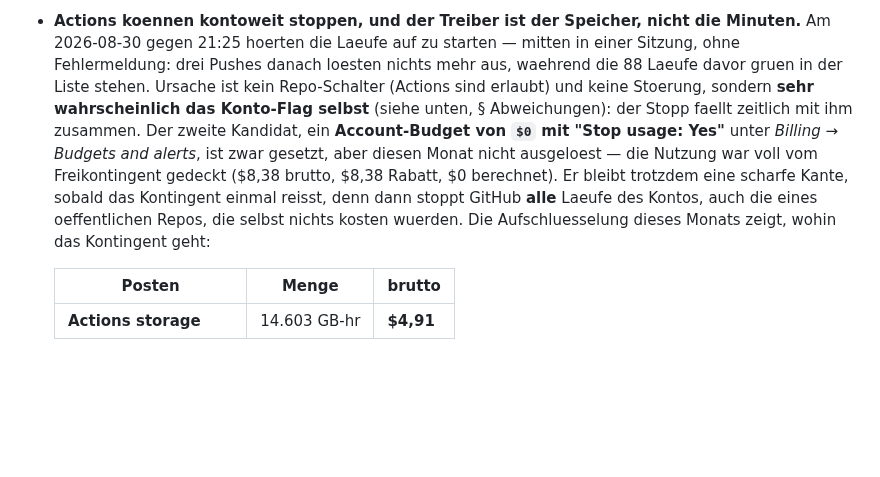
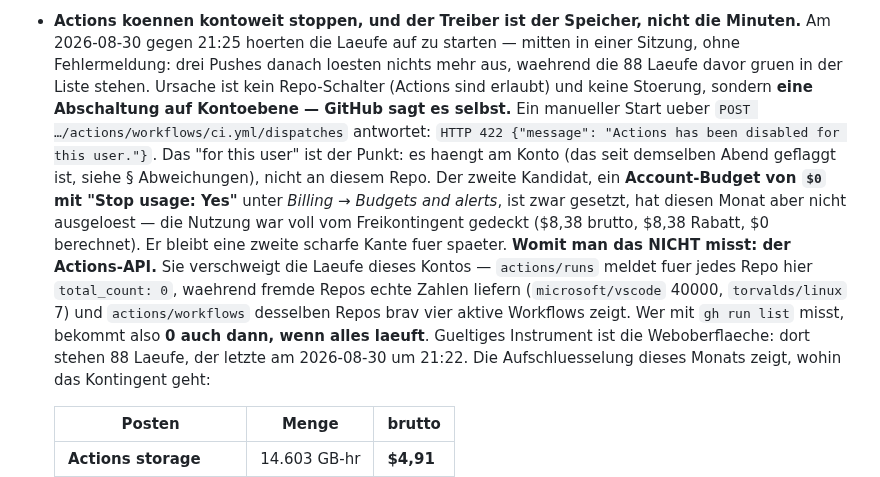
Before and after one commit to johannes-kaindl/kuro-screensaver, a Markdown page: AGENTS.md, the part around the change. GitHub-like rendering; blank space fills up the shorter version.

Commit message:
docs(agents): GitHub sagt es selbst — "Actions has been disabled for this user"
Der Actions-Stopp war bisher aus fehlenden Laeufen geschlossen. Ein manueller
Start ueber die API beantwortet die Frage direkt:

  POST .../actions/workflows/ci.yml/dispatches
  HTTP 422  {"message": "Actions has been disabled for this user."}

"for this user" — es haengt am Konto, nicht an diesem Repo, und passt damit zum
Flag vom selben Abend. Das Account-Budget bleibt als zweiter, diesen Monat nicht
ausgeloester Kandidat beschrieben.

Dazu die Warnung vor dem falschen Messinstrument, aufgebracht von einer
parallelen Session an ihren eigenen Repos und hier mit der fehlenden
Kontrollprobe gehaertet: `actions/runs` meldet fuer jedes Repo dieses Kontos
`total_count: 0`, waehrend fremde Repos echte Zahlen liefern (microsoft/vscode
40000, torvalds/linux 7) und `actions/workflows` desselben Repos vier aktive
Workflows zeigt. `gh run list` liefert hier also 0 auch dann, wenn alles laeuft —
womit mein eigenes `total_count: 0` von 21:40 rueckwirkend KEIN Beleg fuer den
Stopp war. Gueltiges Instrument ist die Weboberflaeche.

Co-Authored-By: Claude Opus 5 (1M context) <noreply@anthropic.com>
Claude-Session: https://claude.ai/code/session_01YELmsmBX3mBZvwg5qkSG1c

```diff
--- a/AGENTS.md
+++ b/AGENTS.md
@@ -104,13 +104,20 @@ instance — no shim needed there.
   Am 2026-08-30 gegen 21:25 hoerten die Laeufe auf zu starten — mitten in einer Sitzung, ohne
   Fehlermeldung: drei Pushes danach loesten nichts mehr aus, waehrend die 88 Laeufe davor gruen
   in der Liste stehen. Ursache ist kein Repo-Schalter (Actions sind erlaubt) und keine Stoerung,
-  sondern **sehr wahrscheinlich das Konto-Flag selbst** (siehe unten, § Abweichungen): der
-  Stopp faellt zeitlich mit ihm zusammen. Der zweite Kandidat, ein **Account-Budget von `$0`
-  mit "Stop usage: Yes"** unter *Billing → Budgets and alerts*, ist zwar gesetzt, aber diesen
-  Monat nicht ausgeloest — die Nutzung war voll vom Freikontingent gedeckt ($8,38 brutto,
-  $8,38 Rabatt, $0 berechnet). Er bleibt trotzdem eine scharfe Kante, sobald das Kontingent
-  einmal reisst, denn dann stoppt GitHub **alle** Laeufe des Kontos, auch die eines
-  oeffentlichen Repos, die selbst nichts kosten wuerden.
+  sondern **eine Abschaltung auf Kontoebene — GitHub sagt es selbst.** Ein manueller Start
+  ueber `POST …/actions/workflows/ci.yml/dispatches` antwortet:
+  `HTTP 422 {"message": "Actions has been disabled for this user."}`. Das "for this user" ist
+  der Punkt: es haengt am Konto (das seit demselben Abend geflaggt ist, siehe § Abweichungen),
+  nicht an diesem Repo. Der zweite Kandidat, ein **Account-Budget von `$0` mit "Stop usage:
+  Yes"** unter *Billing → Budgets and alerts*, ist zwar gesetzt, hat diesen Monat aber nicht
+  ausgeloest — die Nutzung war voll vom Freikontingent gedeckt ($8,38 brutto, $8,38 Rabatt,
+  $0 berechnet). Er bleibt eine zweite scharfe Kante fuer spaeter.
+  **Womit man das NICHT misst: der Actions-API.** Sie verschweigt die Laeufe dieses Kontos —
+  `actions/runs` meldet fuer jedes Repo hier `total_count: 0`, waehrend fremde Repos echte
+  Zahlen liefern (`microsoft/vscode` 40000, `torvalds/linux` 7) und `actions/workflows`
+  desselben Repos brav vier aktive Workflows zeigt. Wer mit `gh run list` misst, bekommt also
+  **0 auch dann, wenn alles laeuft**. Gueltiges Instrument ist die Weboberflaeche: dort stehen
+  88 Laeufe, der letzte am 2026-08-30 um 21:22.
   Die Aufschluesselung dieses Monats zeigt, wohin das Kontingent geht:
 
   | Posten | Menge | brutto |
```
